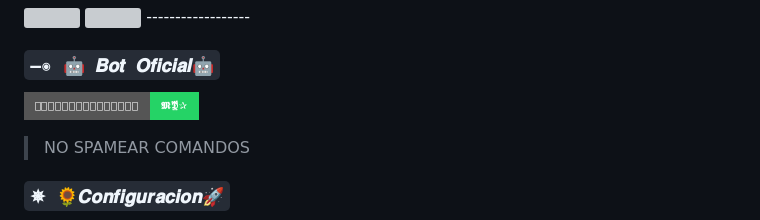
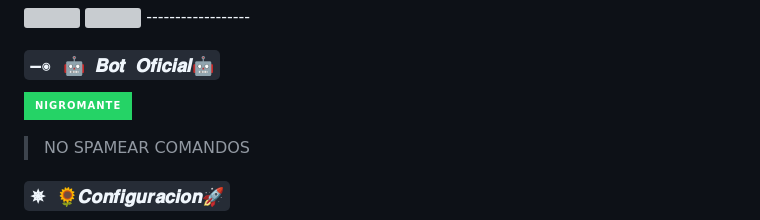
Before and after one commit to sinombre913/NigromanteBot_v2-MD, a Markdown page: README.md, the part around the change. Rendered like a GitHub page; badges without logos; grey boxes are pictures that could not be loaded.

```diff
--- a/README.md
+++ b/README.md
@@ -12,7 +12,7 @@
 
 ### `—◉ 🤖 𝑩𝒐𝒕 𝑶𝒇𝒊𝒄𝒊𝒂𝒍🤖`
 
-<a href="https://api.whatsapp.com/send/?phone=51935499065&text=/estado&type=phone_number&app_absent=0" target="blank"><img src="https://img.shields.io/badge/⸽⃕𝕹𝖎𝖌𝖗𝖔𝖒𝖆𝖓𝖙𝖊𝕭𝖔𝖙-𝕸𝕯⃨፝⃕✰-25D366?style=for-the-badge&logo=whatsapp&logoColor=white" />
+<a href="https://api.whatsapp.com/send/?phone=51935499065&text=/estado&type=phone_number&app_absent=0" target="blank"><img src="https://img.shields.io/badge/Nigromante-25D366?style=for-the-badge&logo=whatsapp&logoColor=white" />
 
  > NO SPAMEAR COMANDOS
 
```
